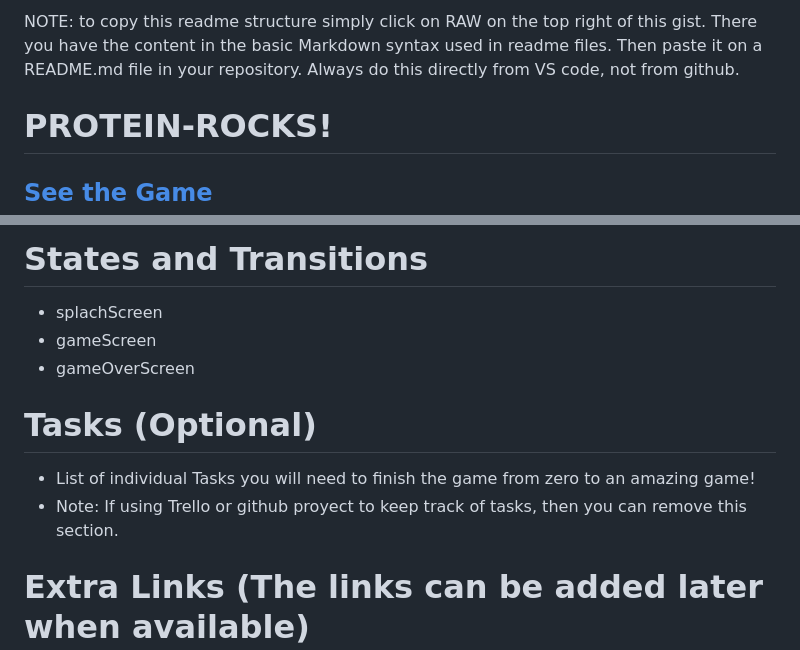
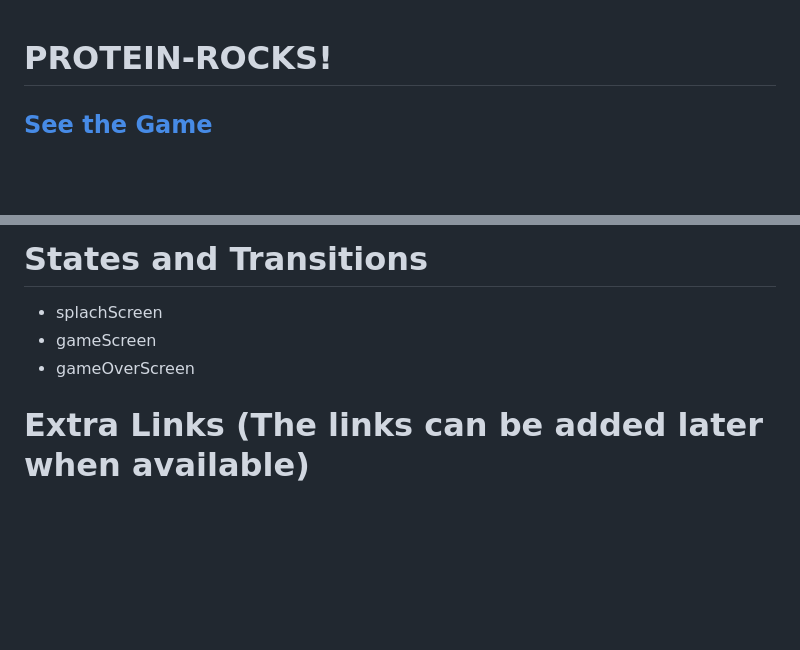
Before and after one commit to nugmara/Protein-rocks-, a Markdown page: README.md, 2 parts joined by grey strips. GitHub-like rendering; blank space fills up the shorter version.

Commit message:
finished

```diff
--- a/README.md
+++ b/README.md
@@ -1,4 +1,3 @@
-NOTE: to copy this readme structure simply click on RAW on the top right of this gist. There you have the content in the basic Markdown syntax used in readme files. Then paste it on a README.md file in your repository. Always do this directly from VS code, not from github.
 
 #   PROTEIN-ROCKS!
 
@@ -146,11 +145,6 @@ Example:
 - gameScreen
 -  gameOverScreen
 
-# Tasks (Optional)
-
-- List of individual Tasks you will need to finish the game from zero to an amazing game!
-- Note: If using Trello or github proyect to keep track of tasks, then you can remove this section.
-
 # Extra Links (The links can be added later when available)
 
 ### Trello
```
